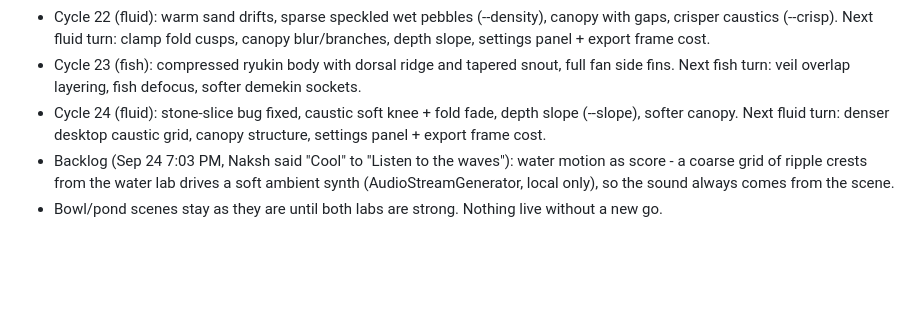
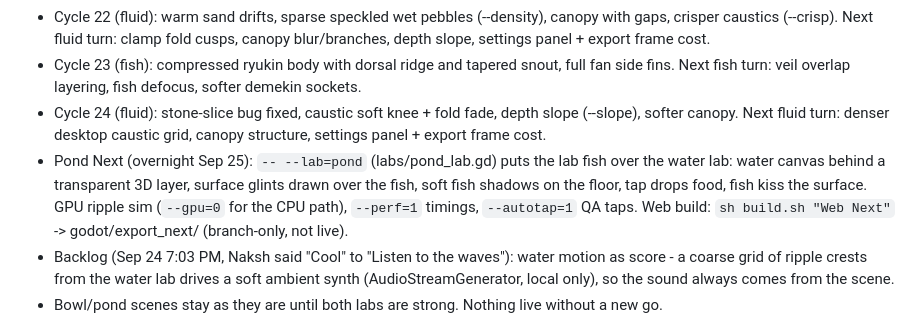
Before and after one commit to aeiouvcode/kin-living-pond, a Markdown page: godot/CURRENT_TASK.md, the part around the change. GitHub-like rendering; blank space fills up the shorter version.

Commit message:
pond next: CURRENT_TASK.md

```diff
--- a/godot/CURRENT_TASK.md
+++ b/godot/CURRENT_TASK.md
@@ -8,6 +8,7 @@ TWO WORKSTREAMS (Naksh, Sep 24 2:36-2:40 PM): fish design and fluid are built se
 - Cycle 22 (fluid): warm sand drifts, sparse speckled wet pebbles (--density), canopy with gaps, crisper caustics (--crisp). Next fluid turn: clamp fold cusps, canopy blur/branches, depth slope, settings panel + export frame cost.
 - Cycle 23 (fish): compressed ryukin body with dorsal ridge and tapered snout, full fan side fins. Next fish turn: veil overlap layering, fish defocus, softer demekin sockets.
 - Cycle 24 (fluid): stone-slice bug fixed, caustic soft knee + fold fade, depth slope (--slope), softer canopy. Next fluid turn: denser desktop caustic grid, canopy structure, settings panel + export frame cost.
+- Pond Next (overnight Sep 25): `-- --lab=pond` (labs/pond_lab.gd) puts the lab fish over the water lab: water canvas behind a transparent 3D layer, surface glints drawn over the fish, soft fish shadows on the floor, tap drops food, fish kiss the surface. GPU ripple sim (`--gpu=0` for the CPU path), `--perf=1` timings, `--autotap=1` QA taps. Web build: `sh build.sh "Web Next"` -> godot/export_next/ (branch-only, not live).
 - Backlog (Sep 24 7:03 PM, Naksh said "Cool" to "Listen to the waves"): water motion as score - a coarse grid of ripple crests from the water lab drives a soft ambient synth (AudioStreamGenerator, local only), so the sound always comes from the scene.
 - Bowl/pond scenes stay as they are until both labs are strong. Nothing live without a new go.
 
```
